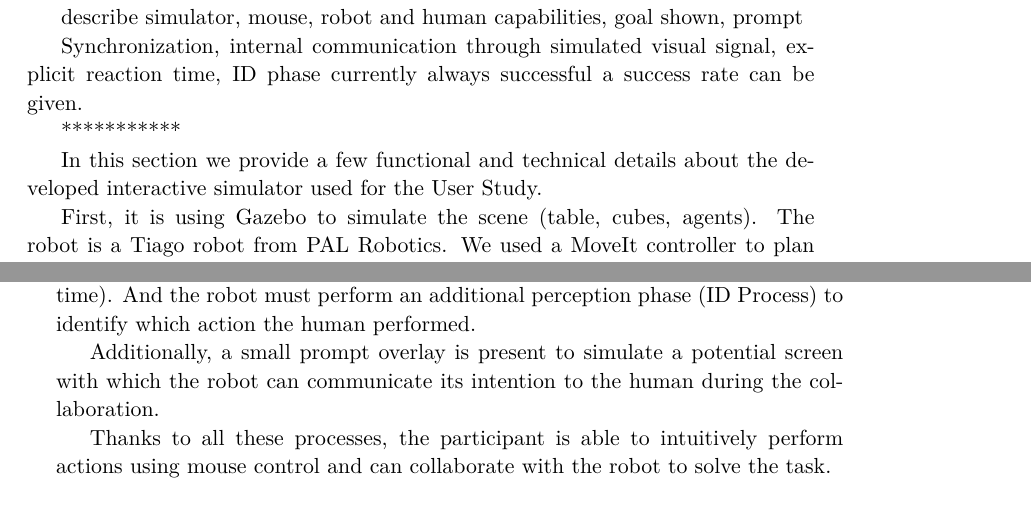
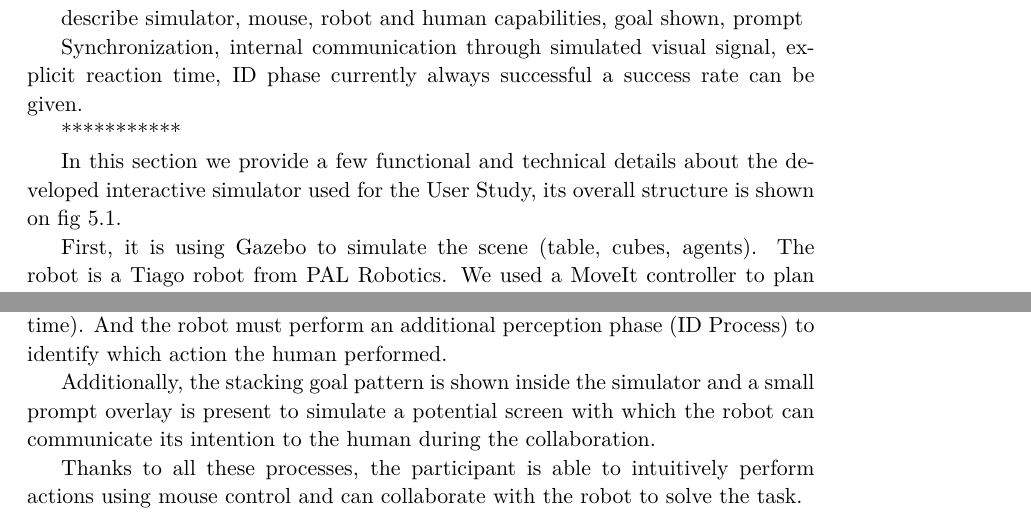
Before and after one commit to AnthonyFavier/Manuscrit, a LaTeX thesis (These.tex, which reads Chapters/Chapter5_Study.tex): two parts of pages 52 and 53 of 75 before the commit and two parts of pages 52 and 54 of 75 after it, joined at a grey line, cut so that both start at the same text. Compiled offline with pdfLaTeX.

Commit message:
Ch5 fig update

```diff
--- a/Chapters/Chapter5_Study.tex
+++ b/Chapters/Chapter5_Study.tex
@@ -34,4 +34,4 @@ Synchronization, internal communication through simulated visual signal, explici
 
 ***********
 
-In this section we provide a few functional and technical details about the developed interactive simulator used for the User Study.
+In this section we provide a few functional and technical details about the developed interactive simulator used for the User Study, its overall structure is shown on fig~\ref{fig:iteractive_simulator}.
@@ -38,3 +42,5 @@ In this section we provide a few functional and technical details about the deve
+    \label{fig:iteractive_simulator}
+\end{figure}
 
 First, it is using Gazebo to simulate the scene (table, cubes, agents).
 The robot is a Tiago robot from PAL Robotics. We used a MoveIt controller to plan and execute arm motions. We used a publicly available component to control the gaze of the robot. The head behavior is ad hoc and designed by us.
@@ -50,7 +56,7 @@ For this to be possible we did the following. First, another gazebo plugin has b
 Then, at every step, the robot component sends to the component receiving the coordinates of the click the currently valid human actions that the participant can perform. Thus, the participant cannot try to place a cube without holding it. Eventually, each human action is mapped to a clickable zone on the gazebo window. Hence, when the click coordinates are received, we check if it is inside one of the designed zone and is the action associated to the zone is currently valid. If so, then the action decision is sent to the simulator controller to be executed.
 For clarification purpose, when clicking on a cube the robot doesn't immediately know that the human is picking a cube. First, it will know that the human started to act only after receiving the visual signal (after the defined reaction time). And the robot must perform an additional perception phase (ID Process) to identify which action the human performed.
 
-Additionally, a small prompt overlay is present to simulate a potential screen with which the robot can communicate its intention to the human during the collaboration.
+Additionally, the stacking goal pattern is shown inside the simulator and a small prompt overlay is present to simulate a potential screen with which the robot can communicate its intention to the human during the collaboration.
 
 Thanks to all these processes, the participant is able to intuitively perform actions using mouse control and can collaborate with the robot to solve the task.
 
```
Also changed, not shown: images/Chapter5/UserStudyProcedure.png, images/Chapter5/task_description_study.png, Chapters/Chapter5_Study.tex (16 more changed lines).
